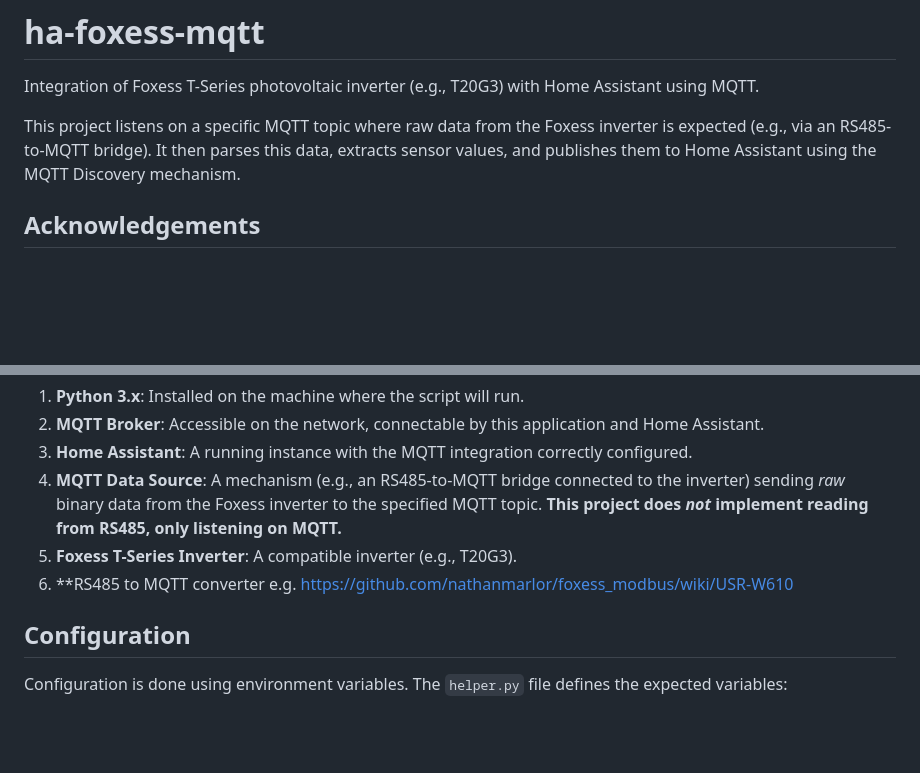
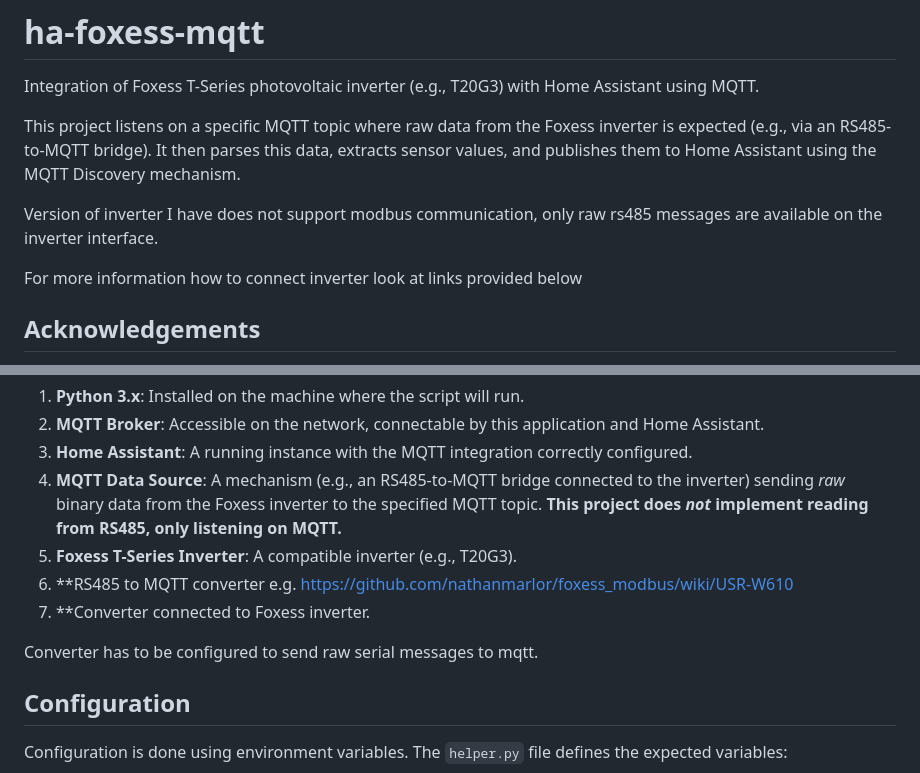
Before and after one commit to jarekkozak/ha-foxess-mqtt, a Markdown page: README.md, 2 parts joined by grey strips. GitHub-like rendering; blank space fills up the shorter version.

Commit message:
Add RS485 device description1

```diff
--- a/README.md
+++ b/README.md
@@ -3,6 +3,10 @@
 Integration of Foxess T-Series photovoltaic inverter (e.g., T20G3) with Home Assistant using MQTT.
 
 This project listens on a specific MQTT topic where raw data from the Foxess inverter is expected (e.g., via an RS485-to-MQTT bridge). It then parses this data, extracts sensor values, and publishes them to Home Assistant using the MQTT Discovery mechanism.
+
+Version of inverter I have does not support modbus communication, only raw rs485 messages are available on the inverter interface.
+
+For more information how to connect inverter look at links provided  below
 
 ## Acknowledgements
 
@@ -38,6 +42,11 @@ Special thanks to **assembly12** for their work on the [Foxess-T-series-ESPHome-
 4.  **MQTT Data Source**: A mechanism (e.g., an RS485-to-MQTT bridge connected to the inverter) sending *raw* binary data from the Foxess inverter to the specified MQTT topic. **This project does *not* implement reading from RS485, only listening on MQTT.**
 5.  **Foxess T-Series Inverter**: A compatible inverter (e.g., T20G3).
 6.  **RS485 to MQTT converter e.g. https://github.com/nathanmarlor/foxess_modbus/wiki/USR-W610
+7. **Converter connected to Foxess inverter.
+
+Converter has to be configured to send raw serial messages to mqtt.
+
+
 ## Configuration
 
 Configuration is done using environment variables. The `helper.py` file defines the expected variables:
```
